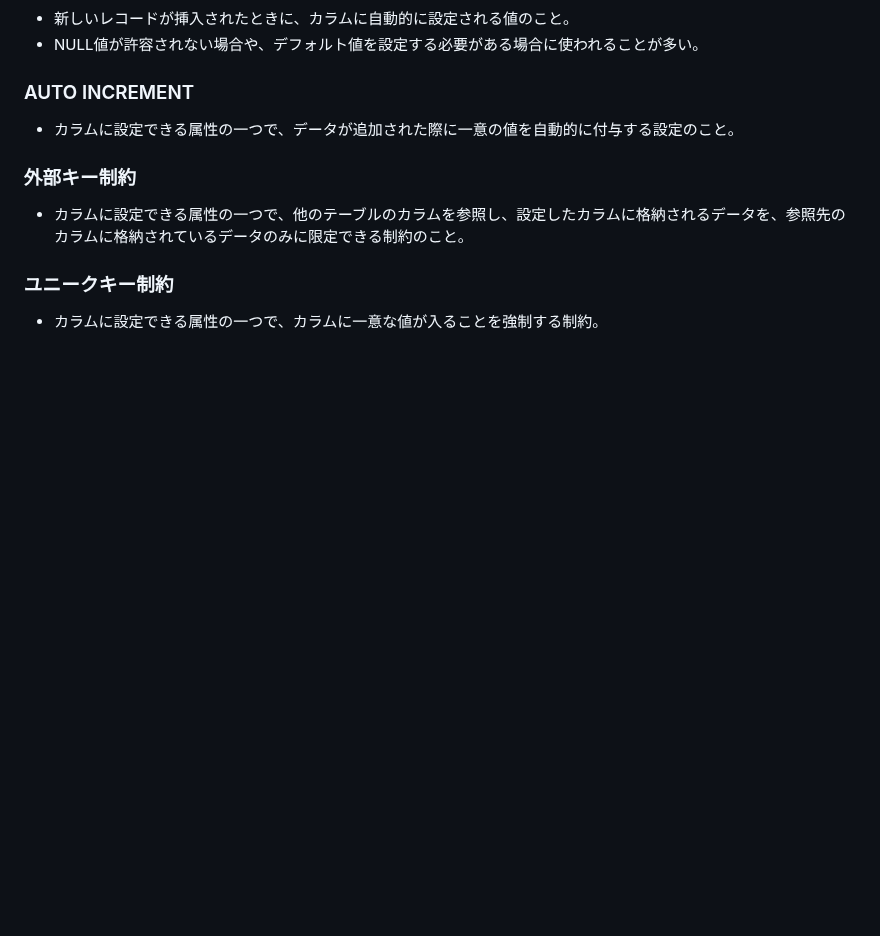
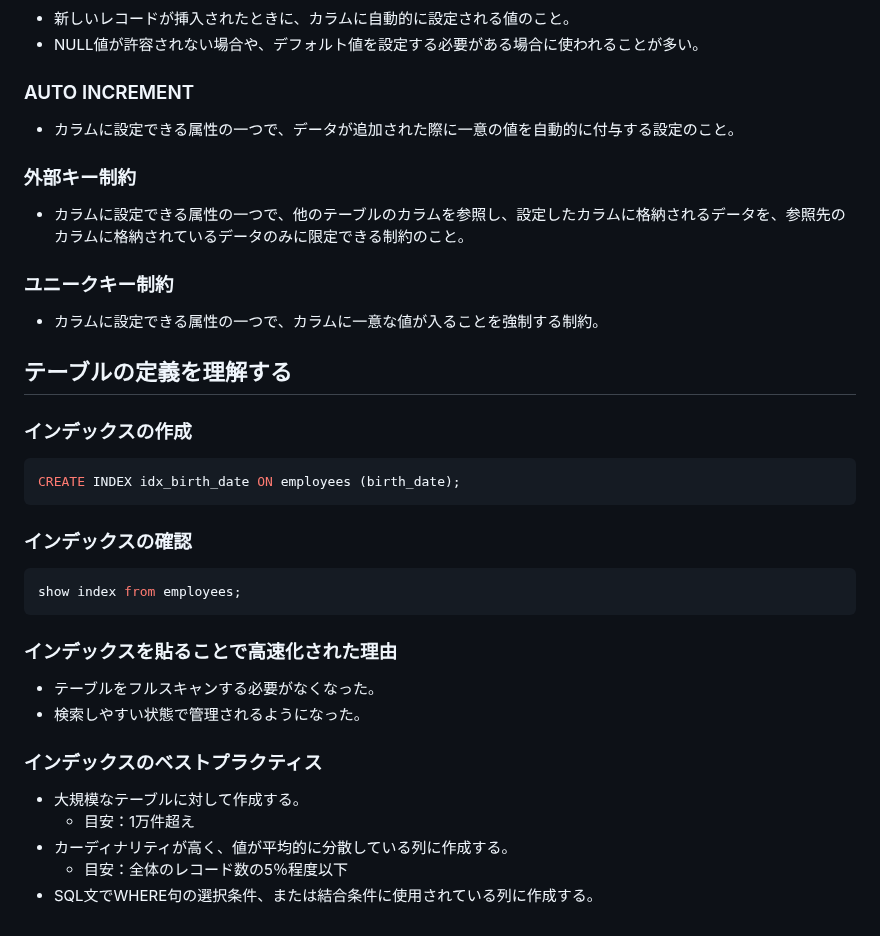
Before and after one commit to ren-ichinose/apprentice-practice, a Markdown page: week5-6/db-practice.md, the part around the change. GitHub-like rendering; blank space fills up the shorter version.

Commit message:
quest_インデックスを理解しよう

````diff
--- a/week5-6/db-practice.md
+++ b/week5-6/db-practice.md
@@ -145,3 +145,27 @@
 
 ### ユニークキー制約
 - カラムに設定できる属性の一つで、カラムに一意な値が入ることを強制する制約。
+
+
+## テーブルの定義を理解する
+
+### インデックスの作成
+```sql
+CREATE INDEX idx_birth_date ON employees (birth_date);
+```
+
+### インデックスの確認
+```sql
+show index from employees;
+```
+
+### インデックスを貼ることで高速化された理由
+- テーブルをフルスキャンする必要がなくなった。
+- 検索しやすい状態で管理されるようになった。
+
+### インデックスのベストプラクティス
+- 大規模なテーブルに対して作成する。
+  - 目安：1万件超え
+- カーディナリティが高く、値が平均的に分散している列に作成する。
+  - 目安：全体のレコード数の5％程度以下
+- SQL文でWHERE句の選択条件、または結合条件に使用されている列に作成する。
````
